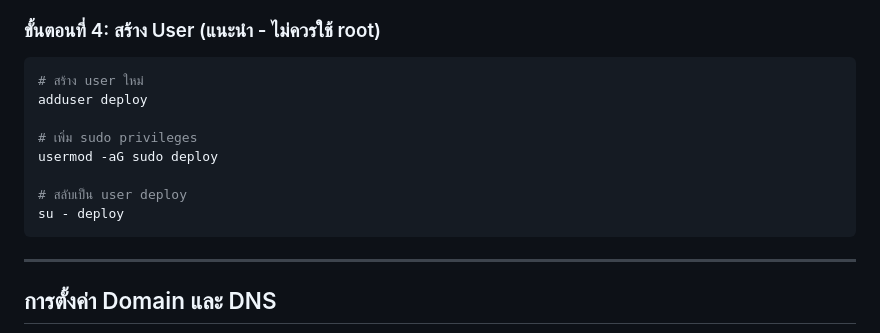
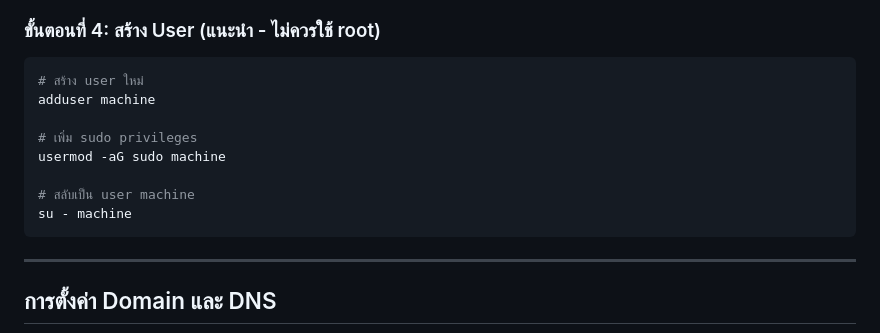
Before and after one commit to Thitphavanh/Uncle-Engineer-Machine-Shop, a Markdown page: DEPLOYMENT.md, the part around the change. Rendered like a GitHub page.

Commit message:
docs: update deployment instructions

````diff
--- a/DEPLOYMENT.md
+++ b/DEPLOYMENT.md
@@ -110,13 +110,13 @@ sudo apt install -y curl git vim htop
 
 ```bash
 # สร้าง user ใหม่
-adduser deploy
+adduser machine
 
 # เพิ่ม sudo privileges
-usermod -aG sudo deploy
+usermod -aG sudo machine
 
-# สลับเป็น user deploy
-su - deploy
+# สลับเป็น user machine
+su - machine
 ```
 
 ---
````
